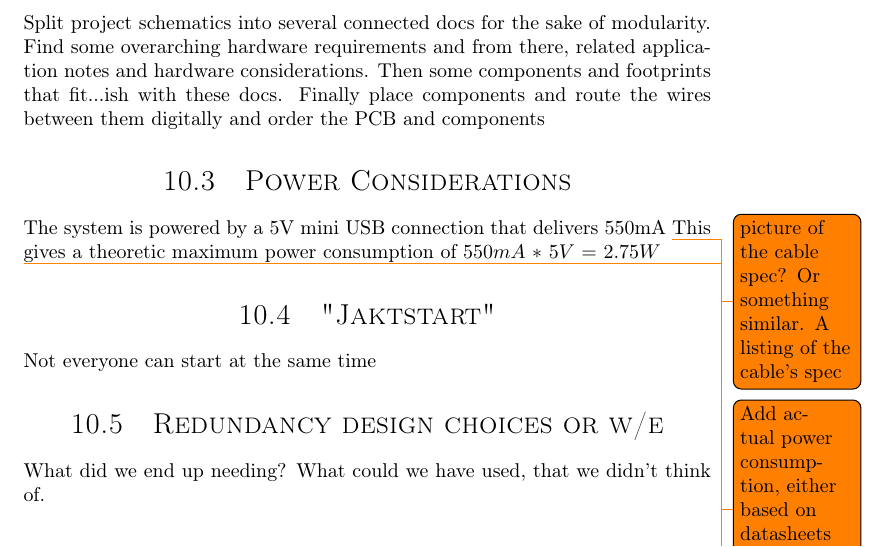
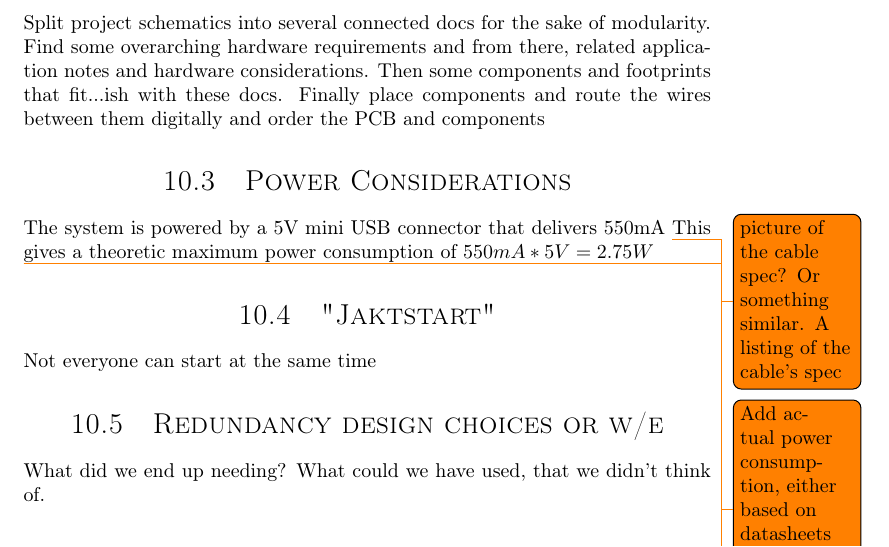
Before and after one commit to dmpro2014/report, a LaTeX thesis (report/main/report.tex, which reads report/discussion/power_consideration.tex): part of page 41 of 46, cut so that both start at the same text. Compiled offline with pdfLaTeX.

Commit message:
Typo fix and formatting

```diff
--- a/report/discussion/power_consideration.tex
+++ b/report/discussion/power_consideration.tex
@@ -1,7 +1,7 @@
 \section{Power Considerations}
 
-The system is powered by a 5V mini USB connection that delivers 550mA \todo{picture of the cable spec? Or something similar. A listing of the cable's spec}
-This gives a theoretic maximum power consumption of $550mA$ $*$ $5V$ $=$ $2.75W$
+The system is powered by a 5V mini USB connector that delivers 550mA \todo{picture of the cable spec? Or something similar. A listing of the cable's spec}
+This gives a theoretic maximum power consumption of $550mA * 5V = 2.75W$
 
 \todo{Add actual power consumption, either based on datasheets or physical measurements?}
 \todo{software related power considerations? Sleeping MCU while kernel sleeps, awsm silicon labs stuff? In addition, perhaps some elaborations on energy use inside the GPU? Identifying energy critical systems.}
```
